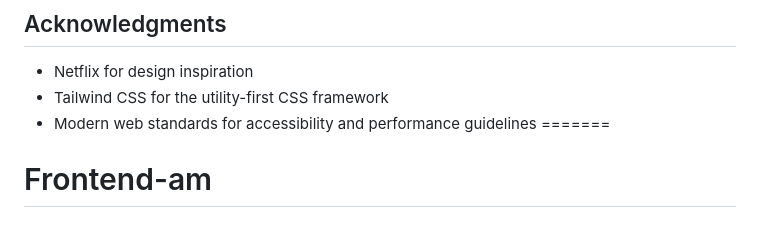
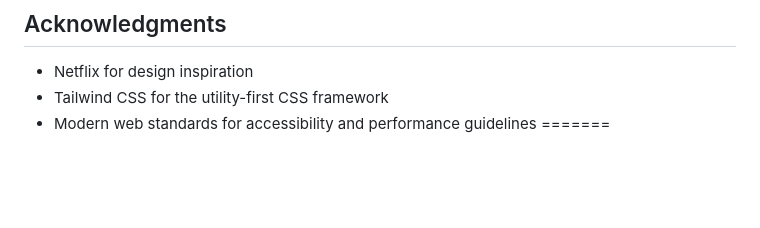
Before and after one commit to guruvardhan-tech-village/Frontend-am, a Markdown page: README.md, the part around the change. Rendered like a GitHub page; blank space fills up the shorter version.

```diff
--- a/README.md
+++ b/README.md
@@ -175,4 +175,3 @@ This project is for educational purposes. Netflix is a trademark of Netflix, Inc
 - Tailwind CSS for the utility-first CSS framework
 - Modern web standards for accessibility and performance guidelines
 =======
-# Frontend-am
```
